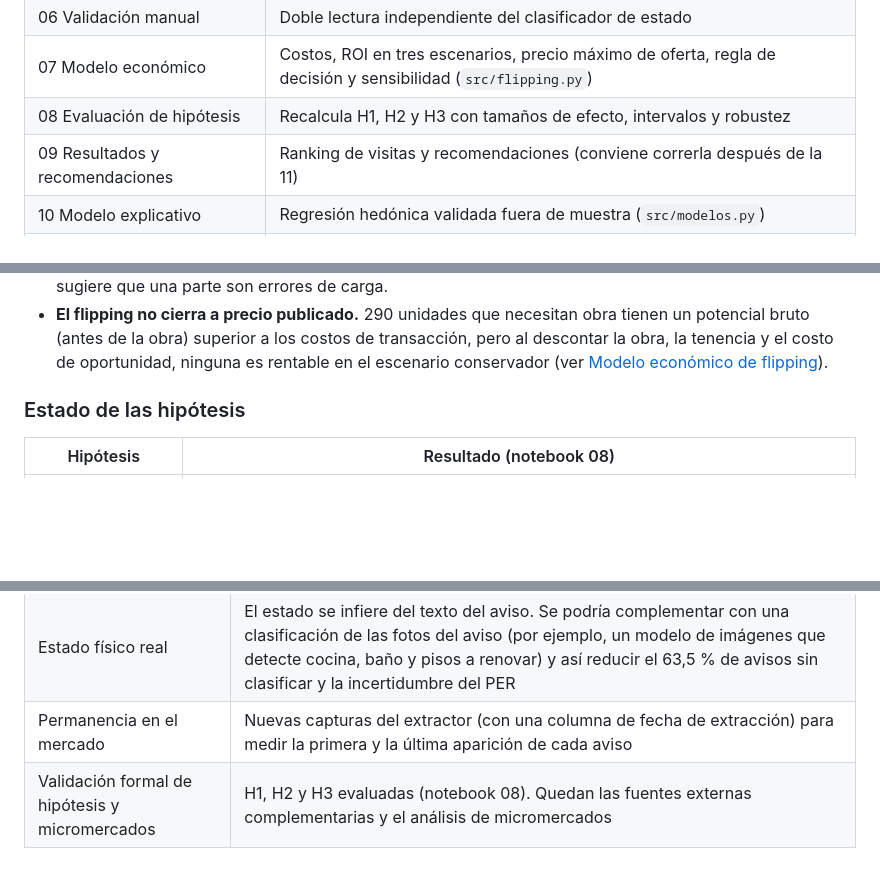
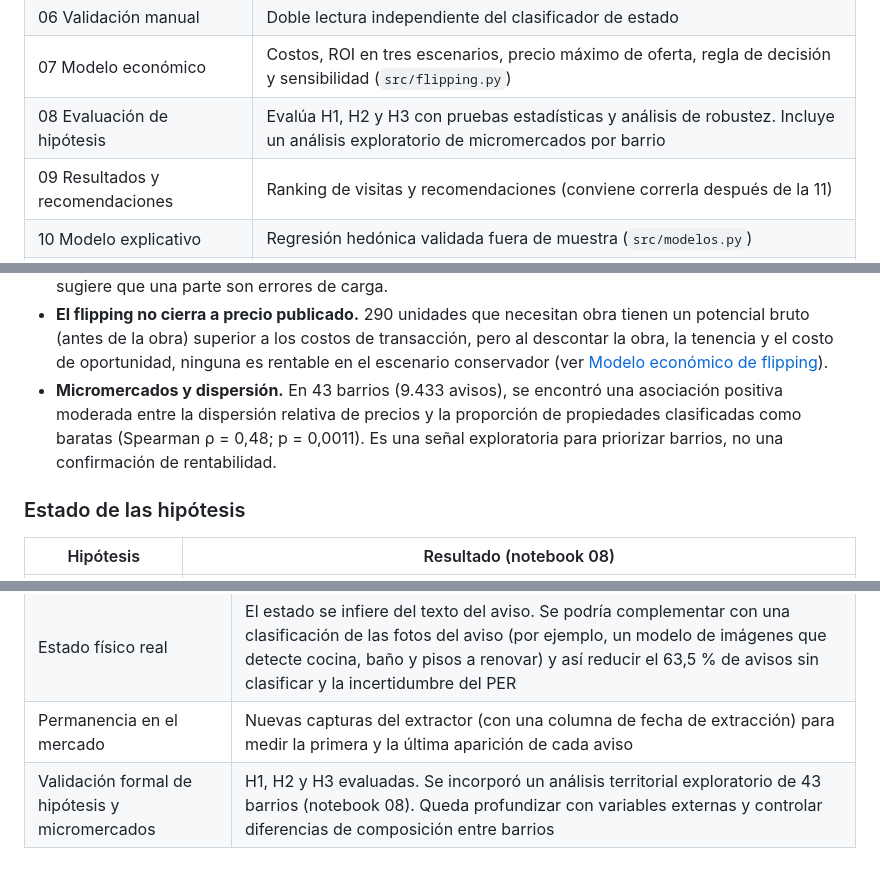
Before and after one commit to DTosoratti/tp-analitica-descriptiva-real-estate, a Markdown page: README.md, 3 parts joined by grey strips. GitHub-like rendering; blank space fills up the shorter version.

Commit message:
Revise evaluation of hypotheses with statistical analysis
Updated the evaluation of hypotheses section to include statistical tests and exploratory analysis of micromarkets by neighborhood.

```diff
--- a/README.md
+++ b/README.md
@@ -384,7 +384,7 @@ no coincide con la extracción de referencia, la ejecución se detiene.
 | 05 Validación y robustez | Sensibilidad del PER a referencias contradictorias y a señales de estado |
 | 06 Validación manual | Doble lectura independiente del clasificador de estado |
 | 07 Modelo económico | Costos, ROI en tres escenarios, precio máximo de oferta, regla de decisión y sensibilidad (`src/flipping.py`) |
-| 08 Evaluación de hipótesis | Recalcula H1, H2 y H3 con tamaños de efecto, intervalos y robustez |
+| 08 Evaluación de hipótesis | Evalúa H1, H2 y H3 con pruebas estadísticas y análisis de robustez. Incluye un análisis exploratorio de micromercados por barrio |
 | 09 Resultados y recomendaciones | Ranking de visitas y recomendaciones (conviene correrla después de la 11) |
 | 10 Modelo explicativo | Regresión hedónica validada fuera de muestra (`src/modelos.py`) |
 | 11 Benchmark ajustado | Contrasta el benchmark jerárquico con el ajustado por antigüedad y características |
@@ -416,6 +416,13 @@ el fondo, en [`reports/hallazgos_negocio.md`](reports/hallazgos_negocio.md).
   transacción, pero al descontar la obra, la tenencia y el costo de
   oportunidad, ninguna es rentable en el escenario conservador (ver
   [Modelo económico de flipping](#modelo-económico-de-flipping)).
+- **Micromercados y dispersión.** En 43 barrios (9.433 avisos),
+  se encontró una asociación positiva moderada entre la dispersión
+  relativa de precios y la proporción de propiedades clasificadas
+  como baratas (Spearman ρ = 0,48; p = 0,0011).
+  Es una señal exploratoria para priorizar barrios, no una
+  confirmación de rentabilidad.
+
 ### Estado de las hipótesis
 
 | Hipótesis | Resultado (notebook 08) |
@@ -580,4 +587,4 @@ verifica. Capturas en `reports/dashboard/`.
 | Detección contextual de outliers | La detección global marca como atípicos a los segmentos de menor precio (por ejemplo, la comuna 8); evaluar una detección por segmento |
 | Estado físico real | El estado se infiere del texto del aviso. Se podría complementar con una clasificación de las fotos del aviso (por ejemplo, un modelo de imágenes que detecte cocina, baño y pisos a renovar) y así reducir el 63,5 % de avisos sin clasificar y la incertidumbre del PER |
 | Permanencia en el mercado | Nuevas capturas del extractor (con una columna de fecha de extracción) para medir la primera y la última aparición de cada aviso |
-| Validación formal de hipótesis y micromercados | H1, H2 y H3 evaluadas (notebook 08). Quedan las fuentes externas complementarias y el análisis de micromercados |
+| Validación formal de hipótesis y micromercados | H1, H2 y H3 evaluadas. Se incorporó un análisis territorial exploratorio de 43 barrios (notebook 08). Queda profundizar con variables externas y controlar diferencias de composición entre barrios |
```
